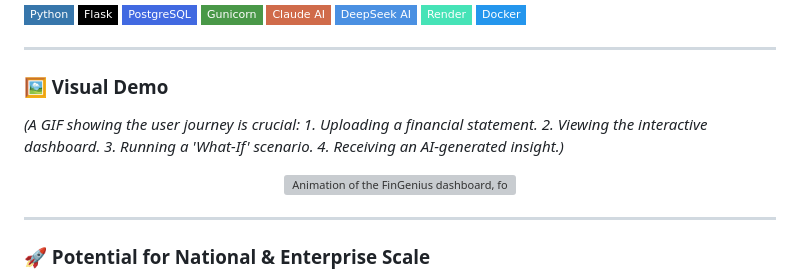
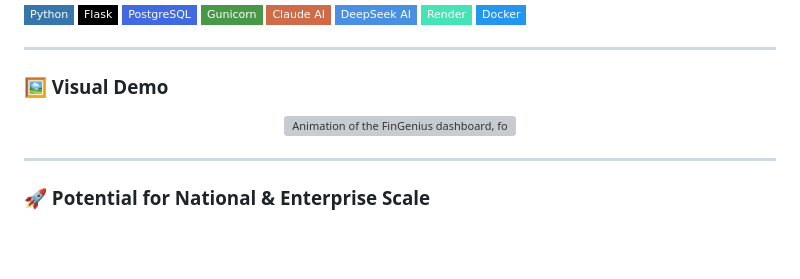
Before and after one commit to m0shaban/FinGenius, a Markdown page: README.md, the part around one of its changes. Drawn GitHub-style; badges without logos; blank space fills up the shorter version; grey boxes are pictures that could not be loaded.

```diff
--- a/README.md
+++ b/README.md
@@ -61,7 +60,6 @@ Project FinGenius is architected as an end-to-end **decision-support system** th
 
 ### 🖼️ Visual Demo
 
-*(A GIF showing the user journey is crucial: 1. Uploading a financial statement. 2. Viewing the interactive dashboard. 3. Running a 'What-If' scenario. 4. Receiving an AI-generated insight.)*
 
 <div align="center">
 
```
Also changed, not shown: other parts of README.md (+2 -3 lines).
